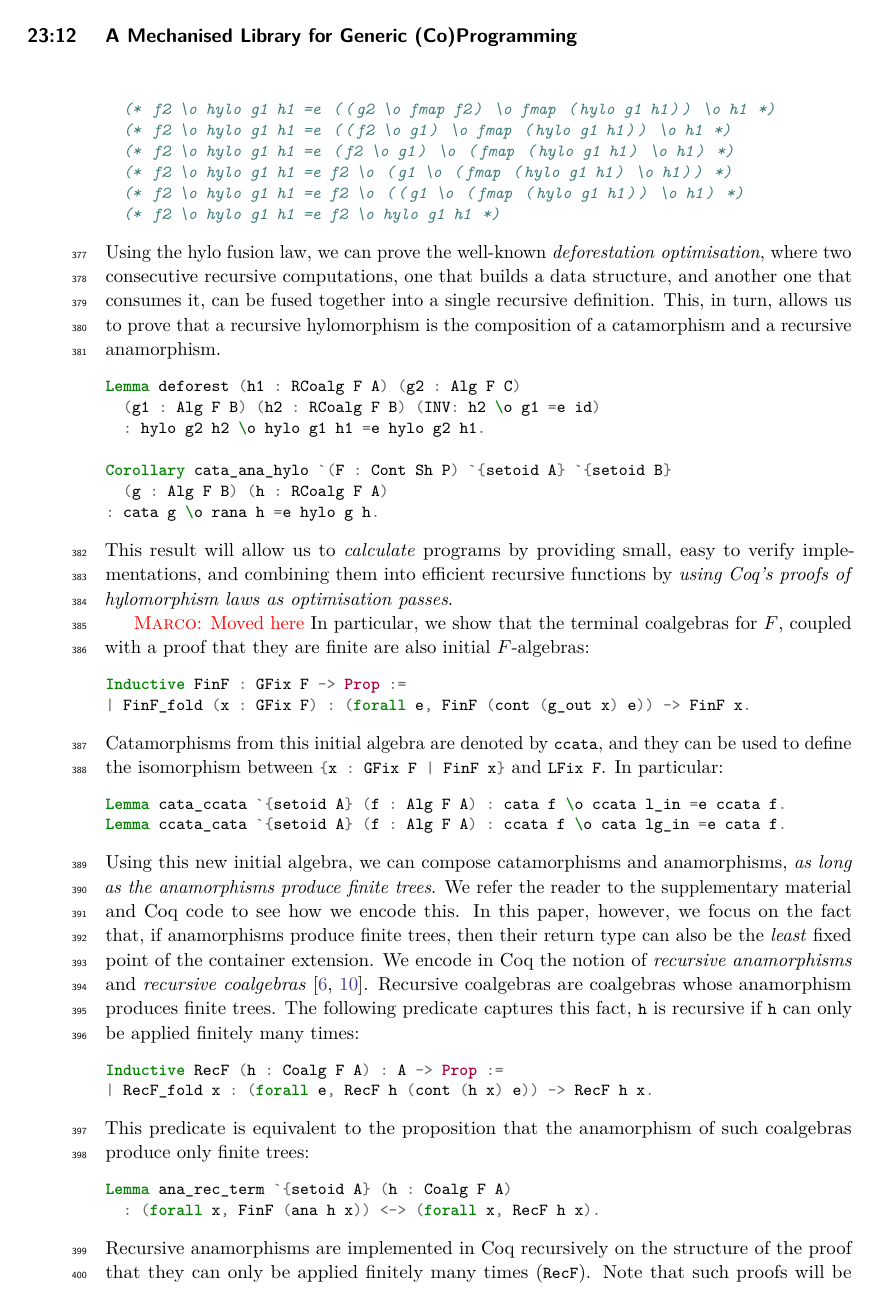
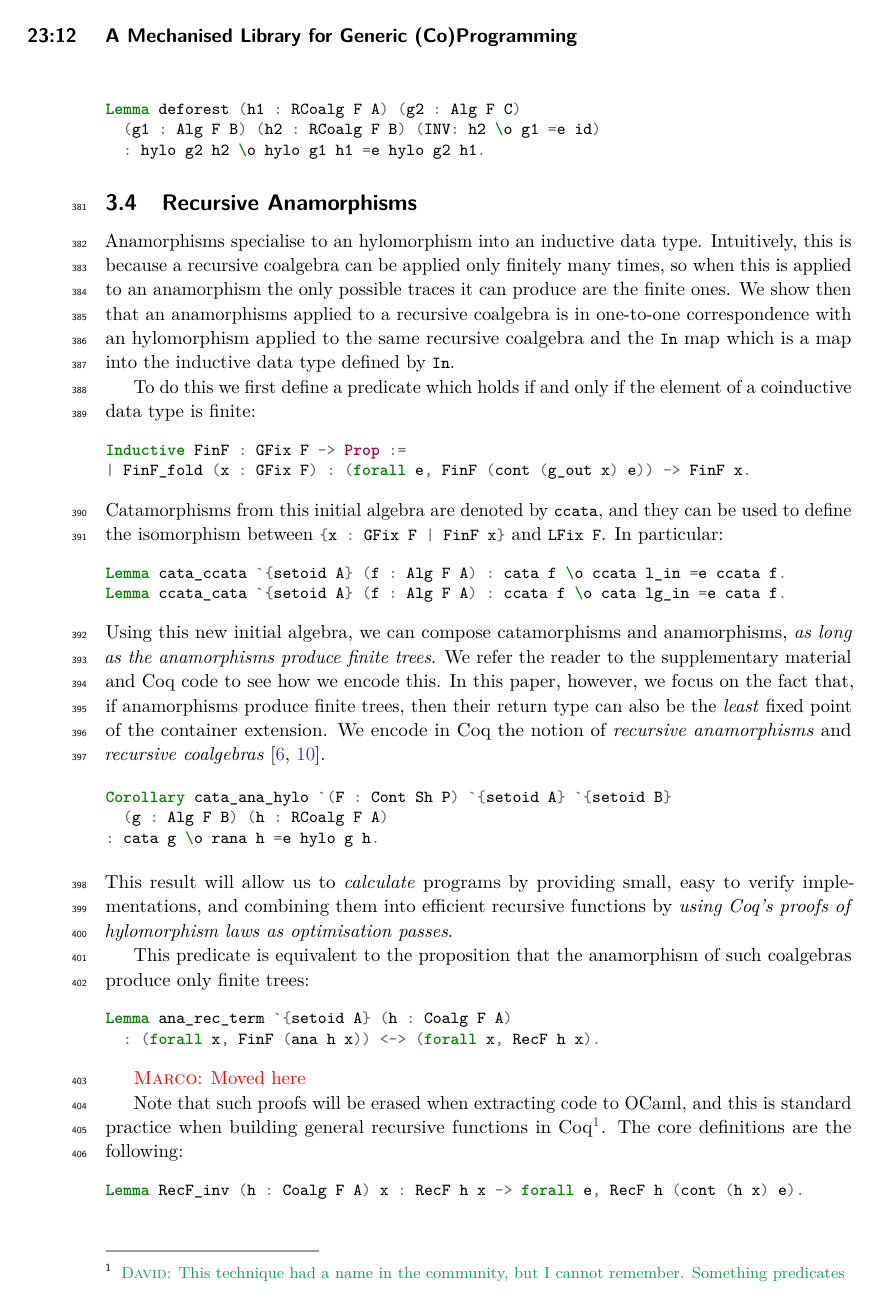
Before and after one commit to dcastrop/coq-hylomorphisms, a LaTeX paper (paper/paper.tex): page 12 of 22. Compiled offline with pdfLaTeX.

Commit message:
Recursive anamorphisms are hylomorphisms on the initial algebra.

```diff
--- a/paper/paper.tex
+++ b/paper/paper.tex
@@ -1327,18 +1334,18 @@ Lemma hylo_fusion_l (h1 : RCoalg F A) (g1 : Alg F B) (g2 : Alg F C)
-  rewrite hylo_univ, fmap_comp, compA, <- E2,
-          <- compA, <- compA, (compA g1), <- hylo_unr.  reflexivity.
-Qed.
-  (* f2 \o hylo g1 h1 =e hylo g2 h1 *)
-  (* f2 \o hylo g1 h1 =e (g2 \o fmap (f2 \o hylo g1 h1)) \o h1 *)
-  (* f2 \o hylo g1 h1 =e (g2 \o (fmap f2 \o fmap (hylo g1 h1))) \o h1 *)
-  (* f2 \o hylo g1 h1 =e ((g2 \o fmap f2) \o fmap (hylo g1 h1)) \o h1 *)
-  (* f2 \o hylo g1 h1 =e ((f2 \o g1) \o fmap (hylo g1 h1)) \o h1 *)
-  (* f2 \o hylo g1 h1 =e (f2 \o g1) \o (fmap (hylo g1 h1) \o h1) *)
-  (* f2 \o hylo g1 h1 =e f2 \o (g1 \o (fmap (hylo g1 h1) \o h1)) *)
-  (* f2 \o hylo g1 h1 =e f2 \o ((g1 \o (fmap (hylo g1 h1)) \o h1) *)
-  (* f2 \o hylo g1 h1 =e f2 \o hylo g1 h1 *)
-\end{coqcode}
+\end{coqcode}
+% Qed.
+%   rewrite hylo_univ, fmap_comp, compA, <- E2,
+%           <- compA, <- compA, (compA g1), <- hylo_unr.  reflexivity.
+
+  % rewrite hylo_univ, fmap_comp, compA, <- E2,
+  %         <- compA, <- compA, (compA g1), <- hylo_unr.  reflexivity.
+
+  % (* f2 \o hylo g1 h1 =e hylo g2 h1 *)
+  % (* f2 \o hylo g1 h1 =e (g2 \o fmap (f2 \o hylo g1 h1)) \o h1 *)
+  % (* f2 \o hylo g1 h1 =e (g2 \o (fmap f2 \o fmap (hylo g1 h1))) \o h1 *)
+  % (* f2 \o hylo g1 h1 =e ((g2 \o fmap f2) \o fmap (hylo g1 h1)) \o h1 *)
+  % (* f2 \o hylo g1 h1 =e ((f2 \o g1) \o fmap (hylo g1 h1)) \o h1 *)
+  % (* f2 \o hylo g1 h1 =e (f2 \o g1) \o (fmap (hylo g1 h1) \o h1) *)
+  % (* f2 \o hylo g1 h1 =e f2 \o (g1 \o (fmap (hylo g1 h1) \o h1)) *)
+  % (* f2 \o hylo g1 h1 =e f2 \o ((g1 \o (fmap (hylo g1 h1)) \o h1) *)
+  % (* f2 \o hylo g1 h1 =e f2 \o hylo g1 h1 *)
 Using the hylo fusion law, we can prove the well-known \emph{deforestation
-optimisation}, where two consecutive recursive computations, one that builds a
-data structure, and another one that consumes it, can be fused together into a
-single recursive definition. This, in turn, allows us to prove that a recursive
-hylomorphism is the composition of a catamorphism and a recursive anamorphism.
@@ -1345,29 +1356,28 @@ hylomorphism is the composition of a catamorphism and a recursive anamorphism.
+anamorphism.
 \begin{coqcode}
 Lemma deforest (h1 : RCoalg F A) (g2 : Alg F C)
   (g1 : Alg F B) (h2 : RCoalg F B) (INV: h2 \o g1 =e id)
   : hylo g2 h2 \o hylo g1 h1 =e hylo g2 h1.
-
-Corollary cata_ana_hylo `(F : Cont Sh P) `{setoid A} `{setoid B}
-  (g : Alg F B) (h : RCoalg F A)
-: cata g \o rana h =e hylo g h.
-\end{coqcode}
-This result will allow us to \emph{calculate} programs by providing small, easy
-to verify implementations, and combining them into efficient recursive
-functions by \emph{using Coq's proofs of hylomorphism laws as optimisation
-passes}.
-
-\mpav{Moved here}
-In particular, we show that the terminal coalgebras
-for $F$, coupled with a proof that they are finite are also initial
-$F$-algebras:
+\end{coqcode}
+
+\subsection{Recursive Anamorphisms}
+Anamorphisms specialise to an hylomorphism into an inductive data type.
+Intuitively, this is because a recursive coalgebra can be applied only finitely
+many times, so when this is applied to an anamorphism the only possible traces
+it can produce are the finite ones.  We show then that an anamorphisms applied
+to a recursive coalgebra is in one-to-one correspondence with an hylomorphism
+applied to the same recursive coalgebra and the \coq{In} map which is a map into
+the inductive data type defined by \coq{In}.
+
+To do this we first define a predicate which holds if and only if the element of
+a coinductive data type is finite:
 \begin{coqcode}
 Inductive FinF : GFix F -> Prop :=
 | FinF_fold (x : GFix F) : (forall e, FinF (cont (g_out x) e)) -> FinF x.
 \end{coqcode}
-Catamorphisms from this initial algebra are denoted by \coq{ccata},
-and they can be used to define the isomorphism between
-\coq{{x : GFix F | FinF x}} and
-\coq{LFix F}. In particular:
+Catamorphisms from this initial algebra are denoted by \coq{ccata}, and they can
+be used to define the isomorphism between \coq{{x : GFix F | FinF x}}
+and \coq{LFix F}. In particular:
 \begin{coqcode}
 Lemma cata_ccata `{setoid A} (f : Alg F A) : cata f \o ccata l_in =e ccata f.
 Lemma ccata_cata `{setoid A} (f : Alg F A) : ccata f \o cata lg_in =e cata f.
@@ -1378,23 +1388,27 @@ the supplementary material and Coq code to see how we encode this. In this
 paper, however, we focus on the fact that, if anamorphisms produce finite trees,
 then their return type can also be the \emph{least} fixed point of the container
 extension. We encode in Coq the notion of \emph{recursive anamorphisms} and
-\emph{recursive coalgebras}~\cite{AdamekMM19,CaprettaUV04}. Recursive
-coalgebras are coalgebras whose anamorphism produces finite trees. The
-following predicate captures this fact, \coq{h} is recursive if \coq{h} can only
-be applied finitely many times:
-\begin{coqcode}
-Inductive RecF (h : Coalg F A) : A -> Prop :=
-| RecF_fold x : (forall e, RecF h (cont (h x) e)) -> RecF h x.
-\end{coqcode}
+\emph{recursive coalgebras}~\cite{AdamekMM19,CaprettaUV04}.
+
+\begin{coqcode}
+Corollary cata_ana_hylo `(F : Cont Sh P) `{setoid A} `{setoid B}
+  (g : Alg F B) (h : RCoalg F A)
+: cata g \o rana h =e hylo g h.
+\end{coqcode}
+This result will allow us to \emph{calculate} programs by providing small, easy
+to verify implementations, and combining them into efficient recursive functions
+by \emph{using Coq's proofs of hylomorphism laws as optimisation passes}.
+
 This predicate is equivalent to the proposition that the anamorphism of such
 coalgebras produce only finite trees:
 \begin{coqcode}
 Lemma ana_rec_term `{setoid A} (h : Coalg F A)
   : (forall x, FinF (ana h x)) <-> (forall x, RecF h x).
 \end{coqcode}
-Recursive anamorphisms are implemented in Coq recursively on the structure of
-the proof that they can only be applied finitely many times (\coq{RecF}).  Note
-that such proofs will be erased when extracting code to OCaml, and this is
+
+\mpav{Moved here}
+
+Note that such proofs will be erased when extracting code to OCaml, and this is
 standard practice when building general recursive functions in
 Coq\footnote{\dcas{This technique had a name in the community, but I cannot
 remember. Something predicates}}. The core definitions are the following:
```
Also changed, not shown: paper/paper.tex (67 more changed lines).
